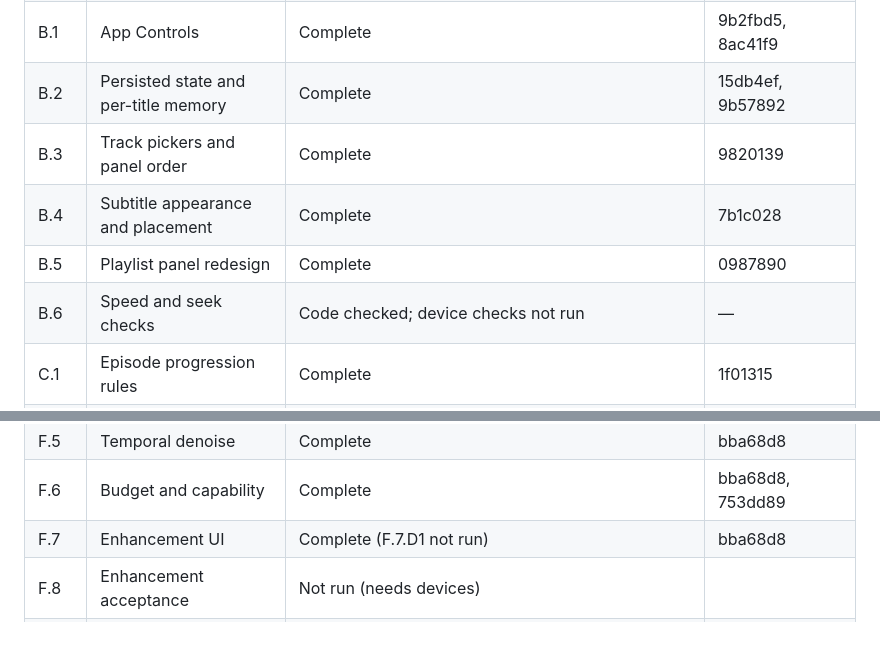
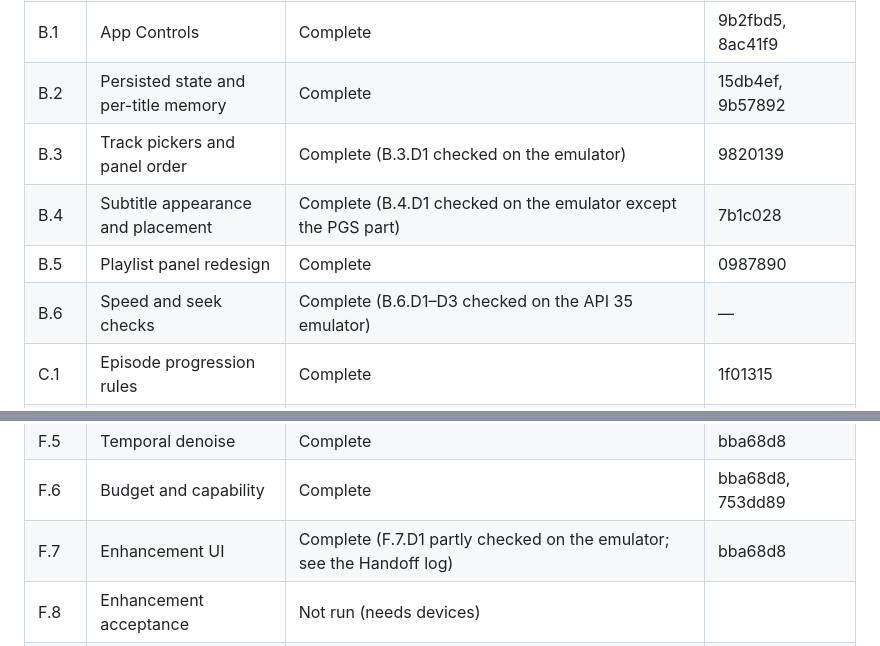
Before and after one commit to Ju-Long/Edendale, a Markdown page: ENHANCEMENT.md, 2 parts joined by grey strips. Rendered like a GitHub page.

```diff
--- a/ENHANCEMENT.md
+++ b/ENHANCEMENT.md
@@ -2120,10 +2121,10 @@ H.9.1, H.10.1, H.12.1, I.2.1, and I.3.1.
 | A.5 | Test conventions | Complete | 4310f03, 1c9c58d |
 | B.1 | App Controls | Complete | 9b2fbd5, 8ac41f9 |
 | B.2 | Persisted state and per-title memory | Complete | 15db4ef, 9b57892 |
-| B.3 | Track pickers and panel order | Complete | 9820139 |
-| B.4 | Subtitle appearance and placement | Complete | 7b1c028 |
+| B.3 | Track pickers and panel order | Complete (B.3.D1 checked on the emulator) | 9820139 |
+| B.4 | Subtitle appearance and placement | Complete (B.4.D1 checked on the emulator except the PGS part) | 7b1c028 |
 | B.5 | Playlist panel redesign | Complete | 0987890 |
-| B.6 | Speed and seek checks | Code checked; device checks not run | — |
+| B.6 | Speed and seek checks | Complete (B.6.D1–D3 checked on the API 35 emulator) | — |
 | C.1 | Episode progression rules | Complete | 1f01315 |
 | C.2 | Auto-advance and Up Next | Complete | fd6c2e9, 7cbb292 |
 | C.3 | Continue Watching next-up | Complete | a2a3d46 |
@@ -2143,7 +2144,7 @@ H.9.1, H.10.1, H.12.1, I.2.1, and I.3.1.
 | F.4 | Sharpening | Complete | bba68d8 |
 | F.5 | Temporal denoise | Complete | bba68d8 |
 | F.6 | Budget and capability | Complete | bba68d8, 753dd89 |
-| F.7 | Enhancement UI | Complete (F.7.D1 not run) | bba68d8 |
+| F.7 | Enhancement UI | Complete (F.7.D1 partly checked on the emulator; see the Handoff log) | bba68d8 |
 | F.8 | Enhancement acceptance | Not run (needs devices) | |
 | G.1 | Frame generation feasibility | Not started | |
 | G.2 | Motion estimation | Blocked (G.1) | |
```
Also changed, not shown: other parts of ENHANCEMENT.md (+5 -4 lines).
